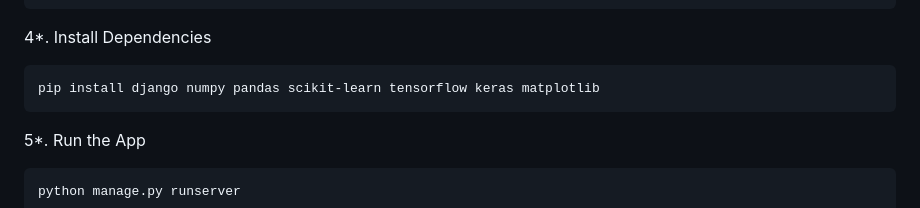
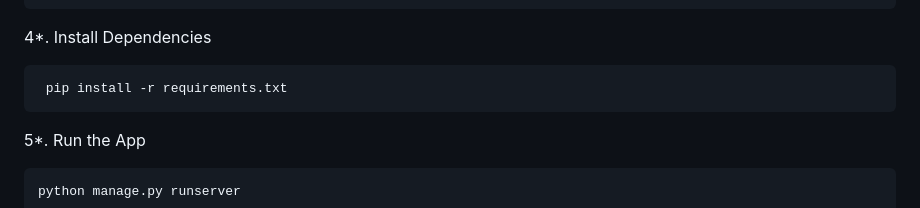
Before and after one commit to Tybenson0/Asteroidia, a Markdown page: README.md, the part around the change. Rendered like a GitHub page.

````diff
--- a/README.md
+++ b/README.md
@@ -119,7 +119,7 @@ Test out the code for yourself and leave any recomendations!
   ```
   4*.  Install Dependencies
   ```sh
-  pip install django numpy pandas scikit-learn tensorflow keras matplotlib
+   pip install -r requirements.txt
   ```
   5*.  Run the App
   ```sh
````
